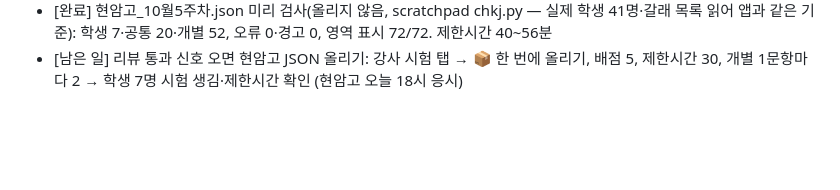
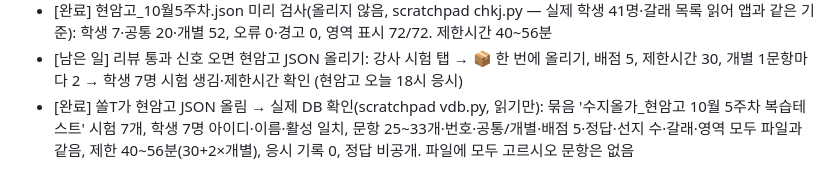
Before and after one commit to jeongsol0823-del/sol, a Markdown page: 작업기록_2026-11-06.md, the part around the change. Drawn GitHub-style; blank space fills up the shorter version.

Commit message:
작업기록: 현암고 업로드 확인
Co-Authored-By: Claude Opus 5.5 <noreply@anthropic.com>

```diff
--- a/작업기록_2026-11-06.md
+++ b/작업기록_2026-11-06.md
@@ -52,3 +52,4 @@
 - [완료] 쏠T 직접 허락 → push fd1f33d..5206fdf (모두 고르시오 + 틀린 영역). 50초 뒤 사이트 index.html이 로컬과 같음, 첫 화면 정상
 - [완료] 현암고_10월5주차.json 미리 검사(올리지 않음, scratchpad chkj.py — 실제 학생 41명·갈래 목록 읽어 앱과 같은 기준): 학생 7·공통 20·개별 52, 오류 0·경고 0, 영역 표시 72/72. 제한시간 40~56분
 - [남은 일] 리뷰 통과 신호 오면 현암고 JSON 올리기: 강사 시험 탭 → 📦 한 번에 올리기, 배점 5, 제한시간 30, 개별 1문항마다 2 → 학생 7명 시험 생김·제한시간 확인 (현암고 오늘 18시 응시)
+- [완료] 쏠T가 현암고 JSON 올림 → 실제 DB 확인(scratchpad vdb.py, 읽기만): 묶음 '수지올가_현암고 10월 5주차 복습테스트' 시험 7개, 학생 7명 아이디·이름·활성 일치, 문항 25~33개·번호·공통/개별·배점 5·정답·선지 수·갈래·영역 모두 파일과 같음, 제한 40~56분(30+2×개별), 응시 기록 0, 정답 비공개. 파일에 모두 고르시오 문항은 없음
```
